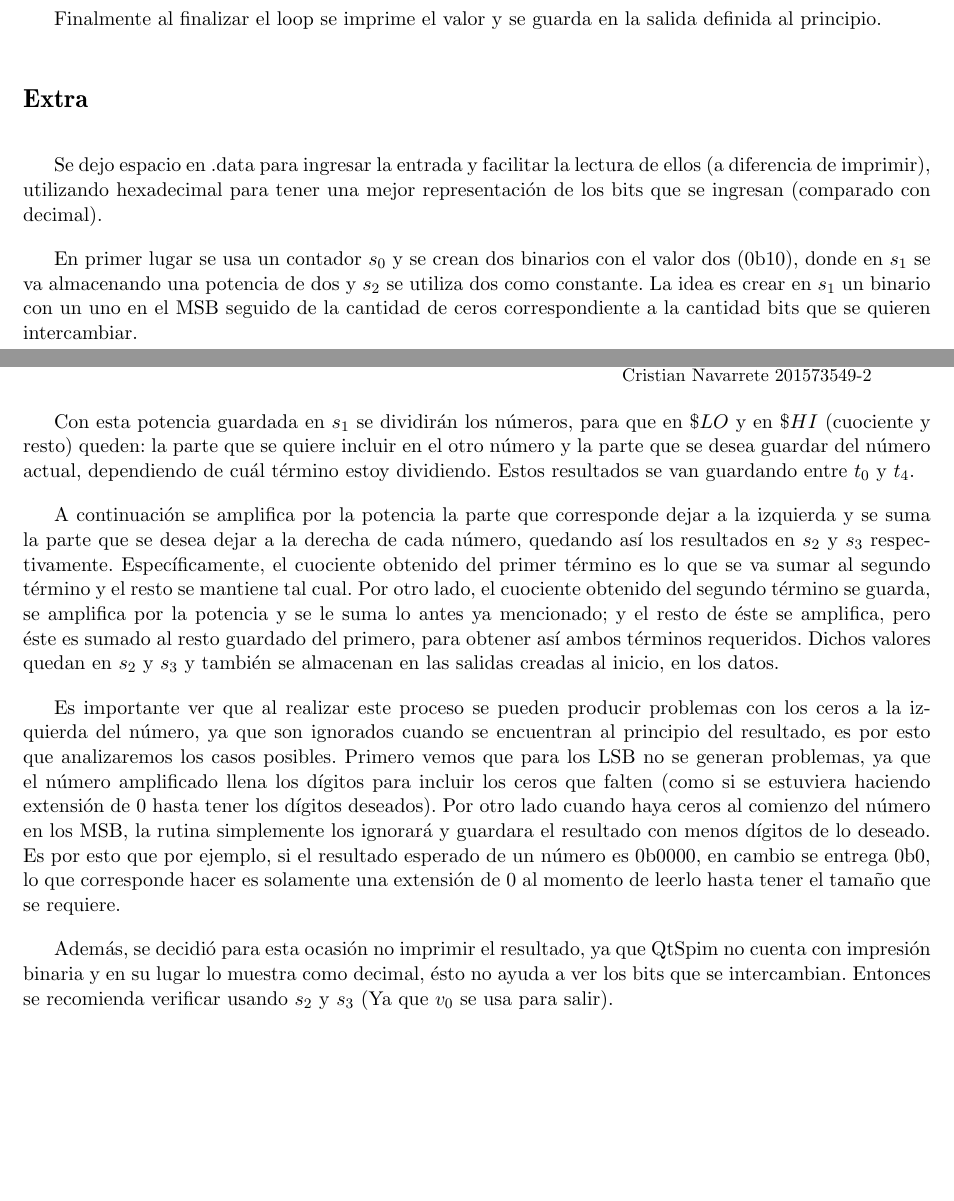
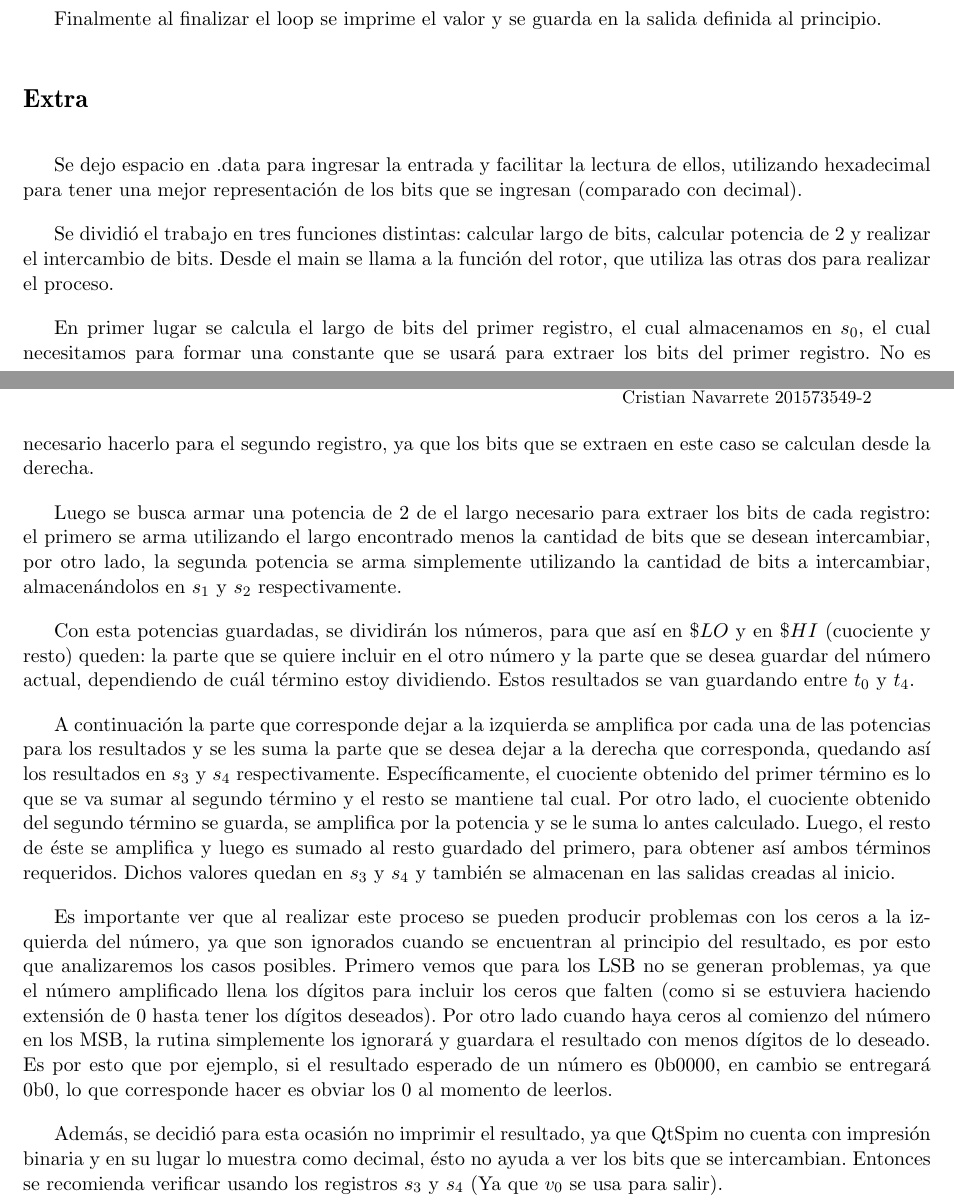
Before and after one commit to jpjorquera/Tarea3-Arqui, a LaTeX problem sheet (tarea3-arqui.tex): two parts of pages 2 and 3 of 3, joined at a grey line, cut so that both start at the same text, the shorter picture padded with empty space. Compiled offline with pdfLaTeX.

Commit message:
actualizado informe rotor

```diff
--- a/tarea3-arqui.tex
+++ b/tarea3-arqui.tex
@@ -109,15 +109,19 @@ Finalmente al finalizar el loop se imprime el valor y se guarda en la salida def
 
 
 \section{Extra}
-Se dejo espacio en .data para ingresar la entrada y facilitar la lectura de ellos (a diferencia de imprimir), utilizando hexadecimal para tener una mejor representación de los bits que se ingresan (comparado con decimal).
+Se dejo espacio en .data para ingresar la entrada y facilitar la lectura de ellos, utilizando hexadecimal para tener una mejor representación de los bits que se ingresan (comparado con decimal).
 
-En primer lugar se usa un contador $s_0$ y se crean dos binarios con el valor dos (0b10), donde en $s_1$ se va almacenando una potencia de dos y $s_2$ se utiliza dos como constante. La idea es crear en $s_1$ un binario con un uno en el MSB seguido de la cantidad de ceros correspondiente a la cantidad bits que se quieren intercambiar.
+Se dividió el trabajo en tres funciones distintas: calcular largo de bits, calcular potencia de $2$ y realizar el intercambio de bits. Desde el main se llama a la función del rotor, que utiliza las otras dos para realizar el proceso.
 
-Con esta potencia guardada en $s_1$ se dividirán los números, para que en $\$LO$ y en $\$HI$ (cuociente y resto) queden: la parte que se quiere incluir en el otro número y la parte que se desea guardar del número actual, dependiendo de cuál término estoy dividiendo. Estos resultados se van guardando entre $t_0$ y $t_4$.
+En primer lugar se calcula el largo de bits del primer registro, el cual almacenamos en $s_0$, el cual necesitamos para formar una constante que se usará para extraer los bits del primer registro. No es necesario hacerlo para el segundo registro, ya que los bits que se extraen en este caso se calculan desde la derecha.
 
-A continuación se amplifica por la potencia la parte que corresponde dejar a la izquierda y se suma la parte que se desea dejar a la derecha de cada número, quedando así los resultados en $s_2$ y $s_3$ respectivamente. Específicamente, el cuociente obtenido del primer término es lo que se va sumar al segundo término y el resto se mantiene tal cual. Por otro lado, el cuociente obtenido del segundo término se guarda, se amplifica por la potencia y se le suma lo antes ya mencionado; y el resto de éste se amplifica, pero éste es sumado al resto guardado del primero, para obtener así ambos términos requeridos. Dichos valores quedan en $s_2$ y $s_3$ y también se almacenan en las salidas creadas al inicio, en los datos.
+Luego se busca armar una potencia de $2$ de el largo necesario para extraer los bits de cada registro: el primero se arma utilizando el largo encontrado menos la cantidad de bits que se desean intercambiar, por otro lado, la segunda potencia se arma simplemente utilizando la cantidad de bits a intercambiar, almacenándolos en $s_1$ y $s_2$ respectivamente.
 
-Es importante ver que al realizar este proceso se pueden producir problemas con los ceros a la izquierda del número, ya que son ignorados cuando se encuentran al principio del resultado, es por esto que analizaremos los casos posibles. Primero vemos que para los LSB no se generan problemas, ya que el número amplificado llena los dígitos para incluir los ceros que falten (como si se estuviera haciendo extensión de $0$ hasta tener los dígitos deseados). Por otro lado cuando haya ceros al comienzo del número en los MSB, la rutina simplemente los ignorará y guardara el resultado con menos dígitos de lo deseado. Es por esto que por ejemplo, si el resultado esperado de un número es 0b0000, en cambio se entrega 0b0, lo que corresponde hacer es solamente una extensión de $0$ al momento de leerlo hasta tener el tama'no que se requiere.
+Con esta potencias guardadas, se dividirán los números, para que así en $\$LO$ y en $\$HI$ (cuociente y resto) queden: la parte que se quiere incluir en el otro número y la parte que se desea guardar del número actual, dependiendo de cuál término estoy dividiendo. Estos resultados se van guardando entre $t_0$ y $t_4$.
 
-Además, se decidió para esta ocasión no imprimir el resultado, ya que QtSpim no cuenta con impresión binaria y en su lugar lo muestra como decimal, ésto no ayuda a ver los bits que se intercambian. Entonces se recomienda verificar usando $s_2$ y $s_3$ (Ya que $v_0$ se usa para salir).
+A continuación la parte que corresponde dejar a la izquierda se amplifica por cada una de las potencias para los resultados y se les suma la parte que se desea dejar a la derecha que corresponda, quedando así los resultados en $s_3$ y $s_4$ respectivamente. Específicamente, el cuociente obtenido del primer término es lo que se va sumar al segundo término y el resto se mantiene tal cual. Por otro lado, el cuociente obtenido del segundo término se guarda, se amplifica por la potencia y se le suma lo antes calculado. Luego, el resto de éste se amplifica y luego es sumado al resto guardado del primero, para obtener así ambos términos requeridos. Dichos valores quedan en $s_3$ y $s_4$ y también se almacenan en las salidas creadas al inicio.
+
+Es importante ver que al realizar este proceso se pueden producir problemas con los ceros a la izquierda del número, ya que son ignorados cuando se encuentran al principio del resultado, es por esto que analizaremos los casos posibles. Primero vemos que para los LSB no se generan problemas, ya que el número amplificado llena los dígitos para incluir los ceros que falten (como si se estuviera haciendo extensión de $0$ hasta tener los dígitos deseados). Por otro lado cuando haya ceros al comienzo del número en los MSB, la rutina simplemente los ignorará y guardara el resultado con menos dígitos de lo deseado. Es por esto que por ejemplo, si el resultado esperado de un número es 0b0000, en cambio se entregará 0b0, lo que corresponde hacer es obviar los $0$ al momento de leerlos.
+
+Además, se decidió para esta ocasión no imprimir el resultado, ya que QtSpim no cuenta con impresión binaria y en su lugar lo muestra como decimal, ésto no ayuda a ver los bits que se intercambian. Entonces se recomienda verificar usando los registros $s_3$ y $s_4$ (Ya que $v_0$ se usa para salir).
 \end{document}
```
Also changed, not shown: tarea3-arqui.pdf.
